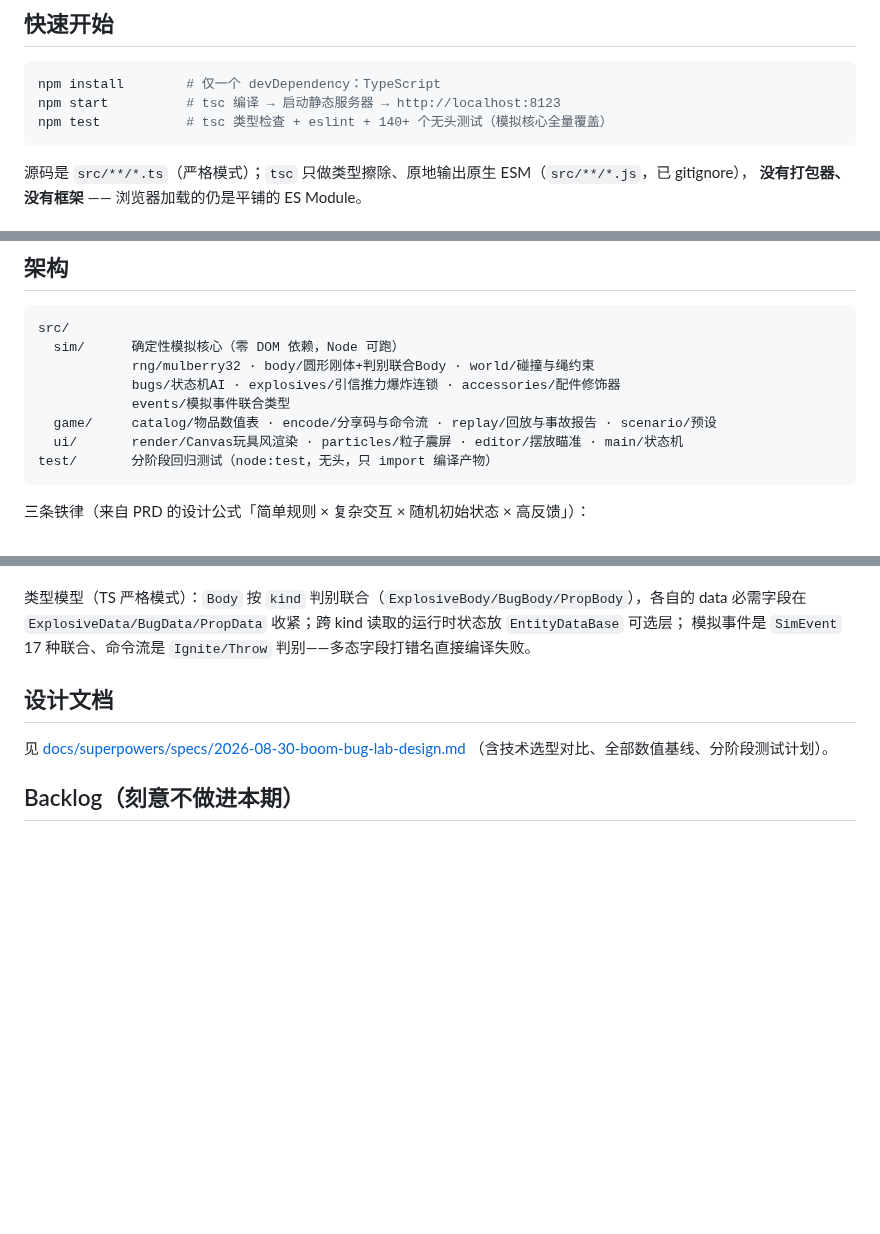
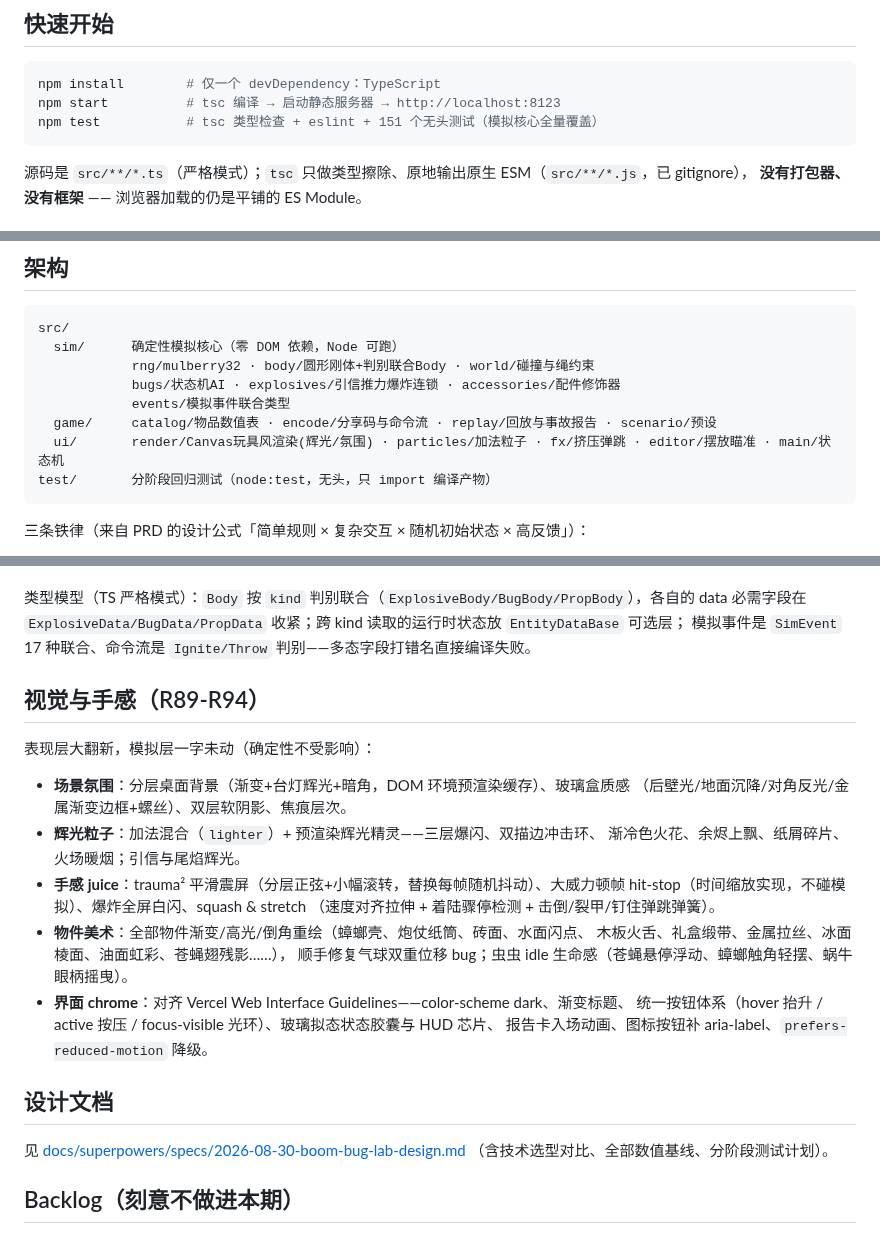
Before and after one commit to Bairea/boom_bug, a Markdown page: README.md, 3 parts joined by grey strips. Rendered like a GitHub page; blank space fills up the shorter version.

Commit message:
R95: README 视觉与手感章节（R89-R94 总结）+ 测试计数 151 + ui 层描述更新

````diff
--- a/README.md
+++ b/README.md
@@ -11,7 +11,7 @@
 ```bash
 npm install        # 仅一个 devDependency：TypeScript
 npm start          # tsc 编译 → 启动静态服务器 → http://localhost:8123
-npm test           # tsc 类型检查 + eslint + 140+ 个无头测试（模拟核心全量覆盖）
+npm test           # tsc 类型检查 + eslint + 151 个无头测试（模拟核心全量覆盖）
 ```
 
 源码是 `src/**/*.ts`（严格模式）；`tsc` 只做类型擦除、原地输出原生 ESM（`src/**/*.js`，已 gitignore），
@@ -62,7 +62,7 @@ src/
             bugs/状态机AI · explosives/引信推力爆炸连锁 · accessories/配件修饰器
             events/模拟事件联合类型
   game/     catalog/物品数值表 · encode/分享码与命令流 · replay/回放与事故报告 · scenario/预设
-  ui/       render/Canvas玩具风渲染 · particles/粒子震屏 · editor/摆放瞄准 · main/状态机
+  ui/       render/Canvas玩具风渲染(辉光/氛围) · particles/加法粒子 · fx/挤压弹跳 · editor/摆放瞄准 · main/状态机
 test/       分阶段回归测试（node:test，无头，只 import 编译产物）
 ```
 
@@ -83,6 +83,24 @@ test/       分阶段回归测试（node:test，无头，只 import 编译产物
 必需字段在 `ExplosiveData/BugData/PropData` 收紧；跨 kind 读取的运行时状态放 `EntityDataBase` 可选层；
 模拟事件是 `SimEvent` 17 种联合、命令流是 `Ignite/Throw` 判别——多态字段打错名直接编译失败。
 
+## 视觉与手感（R89-R94）
+
+表现层大翻新，模拟层一字未动（确定性不受影响）：
+
+- **场景氛围**：分层桌面背景（渐变+台灯辉光+暗角，DOM 环境预渲染缓存）、玻璃盒质感
+  （后壁光/地面沉降/对角反光/金属渐变边框+螺丝）、双层软阴影、焦痕层次。
+- **辉光粒子**：加法混合（`lighter`）+ 预渲染辉光精灵——三层爆闪、双描边冲击环、
+  渐冷色火花、余烬上飘、纸屑碎片、火场暖烟；引信与尾焰辉光。
+- **手感 juice**：trauma² 平滑震屏（分层正弦+小幅滚转，替换每帧随机抖动）、大威力顿帧
+  hit-stop（时间缩放实现，不碰模拟）、爆炸全屏白闪、squash & stretch
+  （速度对齐拉伸 + 着陆骤停检测 + 击倒/裂甲/钉住弹跳弹簧）。
+- **物件美术**：全部物件渐变/高光/倒角重绘（蟑螂壳、炮仗纸筒、砖面、水面闪点、
+  木板火舌、礼盒缎带、金属拉丝、冰面棱面、油面虹彩、苍蝇翅残影……），
+  顺手修复气球双重位移 bug；虫虫 idle 生命感（苍蝇悬停浮动、蟑螂触角轻摆、蜗牛眼柄摇曳）。
+- **界面 chrome**：对齐 Vercel Web Interface Guidelines——color-scheme dark、渐变标题、
+  统一按钮体系（hover 抬升 / active 按压 / focus-visible 光环）、玻璃拟态状态胶囊与 HUD 芯片、
+  报告卡入场动画、图标按钮补 aria-label、`prefers-reduced-motion` 降级。
+
 ## 设计文档
 
 见 [docs/superpowers/specs/2026-08-30-boom-bug-lab-design.md](docs/superpowers/specs/2026-08-30-boom-bug-lab-design.md)
````
